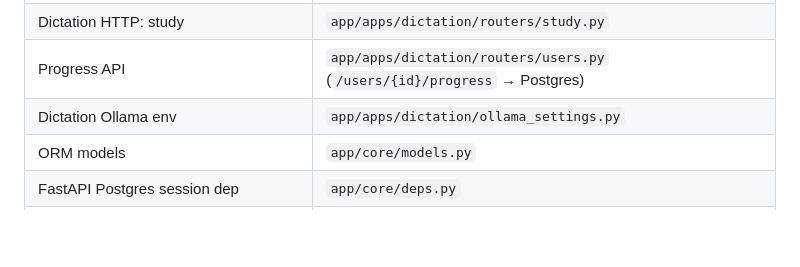
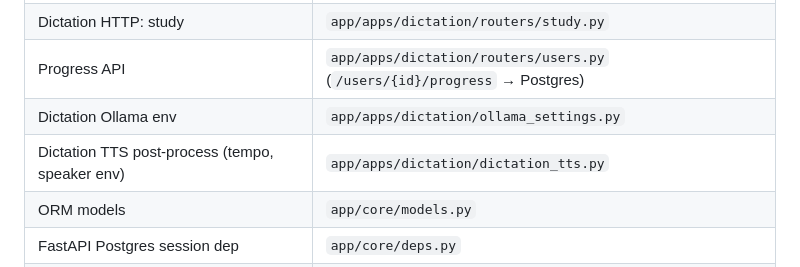
Before and after one commit to akmonroe/Homeschool, a Markdown page: docs/DATABASE.md, the part around the change. Drawn GitHub-style; blank space fills up the shorter version.

Commit message:
docs: link dictation_tts.py in DATABASE code map

```diff
--- a/docs/DATABASE.md
+++ b/docs/DATABASE.md
@@ -124,6 +124,7 @@ Suite-level **assignments** (e.g. from platform admin when committing an AI word
 | Dictation HTTP: study | `app/apps/dictation/routers/study.py` |
 | Progress API | `app/apps/dictation/routers/users.py` (`/users/{id}/progress` → Postgres) |
 | Dictation Ollama env | `app/apps/dictation/ollama_settings.py` |
+| Dictation TTS post-process (tempo, speaker env) | `app/apps/dictation/dictation_tts.py` |
 | ORM models | `app/core/models.py` |
 | FastAPI Postgres session dep | `app/core/deps.py` |
 | Platform admin UI (students, AI words, progress chart, dictionary) | `app/static/admin/index.html` |
```
